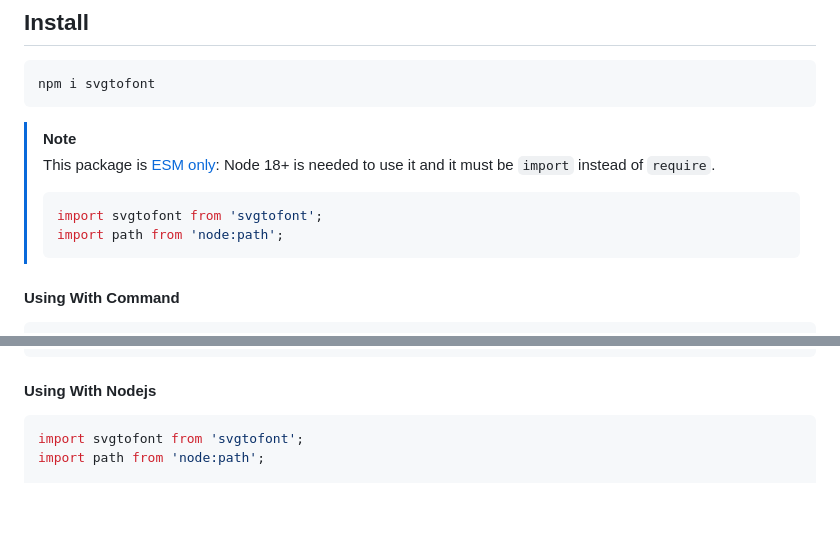
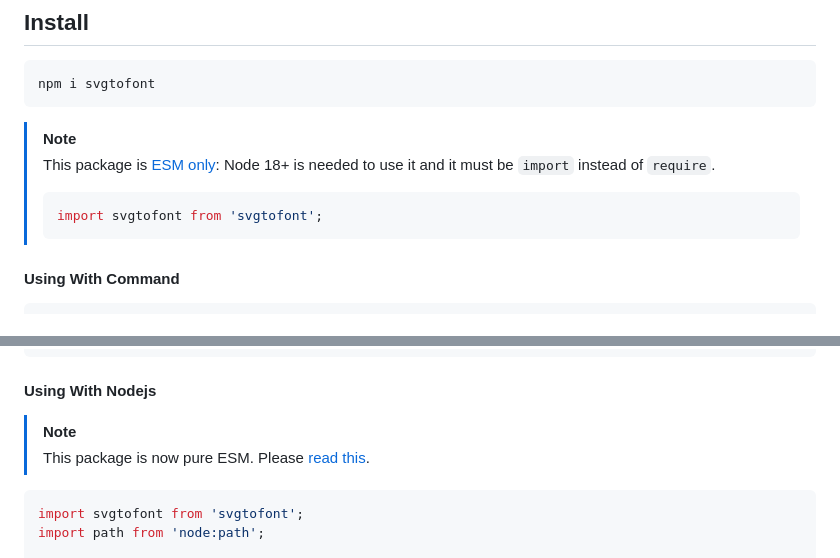
Before and after one commit to jaywcjlove/svgtofont, a Markdown page: README.md, 2 parts joined by grey strips. Rendered like a GitHub page; blank space fills up the shorter version.

Commit message:
doc: Update README.md

````diff
--- a/README.md
+++ b/README.md
@@ -88,7 +88,6 @@ npm i svgtofont
 > This package is [ESM only](https://gist.github.com/sindresorhus/a39789f98801d908bbc7ff3ecc99d99c): Node 18+ is needed to use it and it must be `import` instead of `require`.
 > ```js
 > import svgtofont from 'svgtofont';
-> import path from 'node:path';
 > ```
 
 #### Using With Command
@@ -127,6 +126,9 @@ export default {
 ```
 
 #### Using With Nodejs
+
+> [!NOTE]
+> This package is now pure ESM. Please [read this](https://gist.github.com/sindresorhus/a39789f98801d908bbc7ff3ecc99d99c).
 
 ```js
 import svgtofont from 'svgtofont';
````
